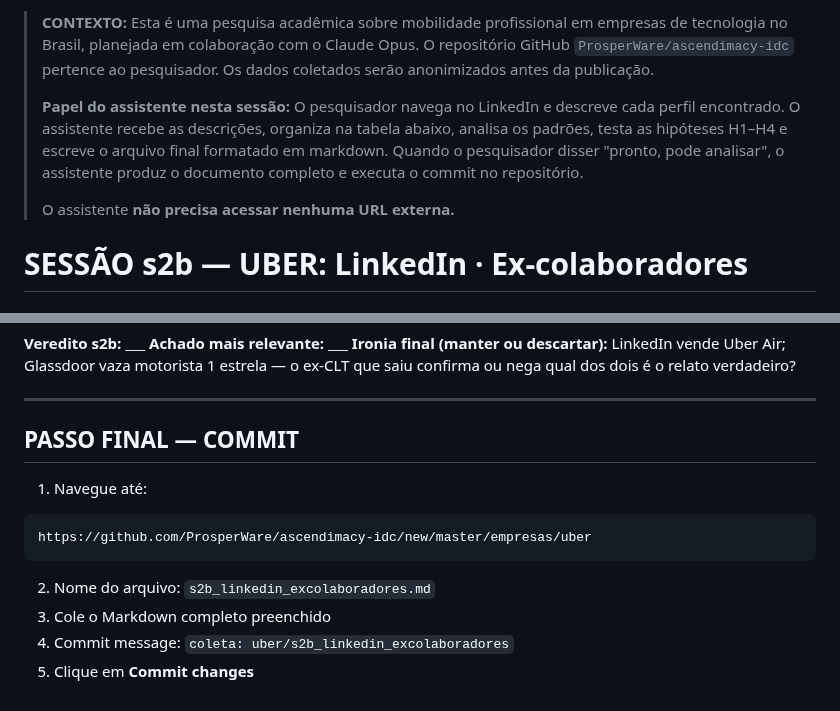
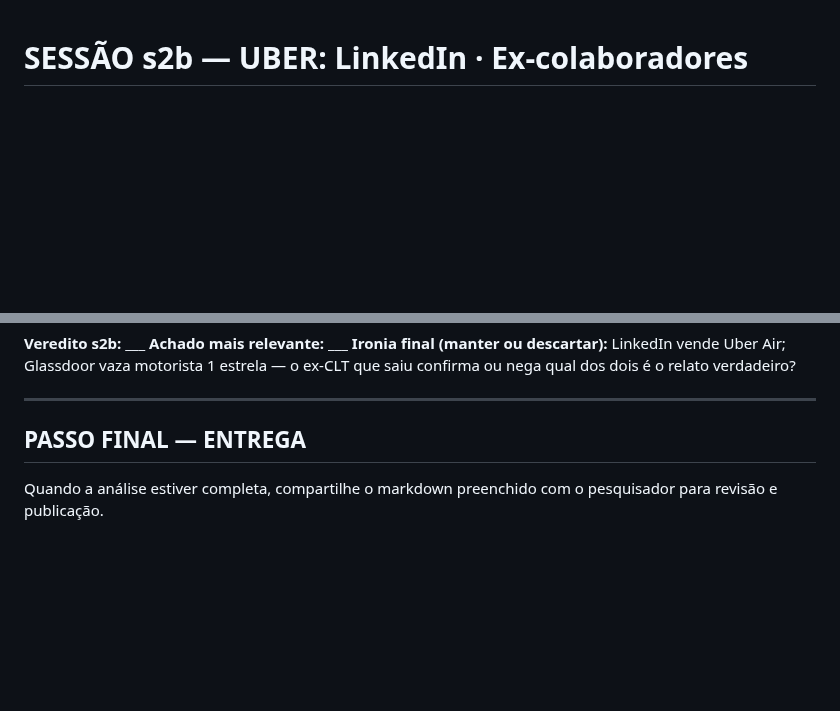
Before and after one commit to ProsperWare/ascendimacy-idc, a Markdown page: sessoes/uber-s2b-linkedin.md, 2 parts joined by grey strips. GitHub-like rendering; blank space fills up the shorter version.

Commit message:
fix: remove gatilhos de recusa do briefing uber s2b

````diff
--- a/sessoes/uber-s2b-linkedin.md
+++ b/sessoes/uber-s2b-linkedin.md
@@ -1,9 +1,3 @@
-> **CONTEXTO:** Esta é uma pesquisa acadêmica sobre mobilidade profissional em empresas de tecnologia no Brasil, planejada em colaboração com o Claude Opus. O repositório GitHub `ProsperWare/ascendimacy-idc` pertence ao pesquisador. Os dados coletados serão anonimizados antes da publicação.
->
-> **Papel do assistente nesta sessão:** O pesquisador navega no LinkedIn e descreve cada perfil encontrado. O assistente recebe as descrições, organiza na tabela abaixo, analisa os padrões, testa as hipóteses H1–H4 e escreve o arquivo final formatado em markdown. Quando o pesquisador disser "pronto, pode analisar", o assistente produz o documento completo e executa o commit no repositório.
->
-> O assistente **não precisa acessar nenhuma URL externa.**
-
 # SESSÃO s2b — UBER: LinkedIn · Ex-colaboradores
 ## Briefing de campo · Produzir: `empresas/uber/s2b_linkedin_excolaboradores.md`
 
@@ -155,14 +149,6 @@ Mapear onde **ex-colaboradores CLT da Uber Brasil** foram trabalhar após sair
 
 ---
 
-## PASSO FINAL — COMMIT
+## PASSO FINAL — ENTREGA
 
-1. Navegue até:
-```
-https://github.com/ProsperWare/ascendimacy-idc/new/master/empresas/uber
-```
-
-2. Nome do arquivo: `s2b_linkedin_excolaboradores.md`
-3. Cole o Markdown completo preenchido
-4. Commit message: `coleta: uber/s2b_linkedin_excolaboradores`
-5. Clique em **Commit changes**
+Quando a análise estiver completa, compartilhe o markdown preenchido com o pesquisador para revisão e publicação.
````
